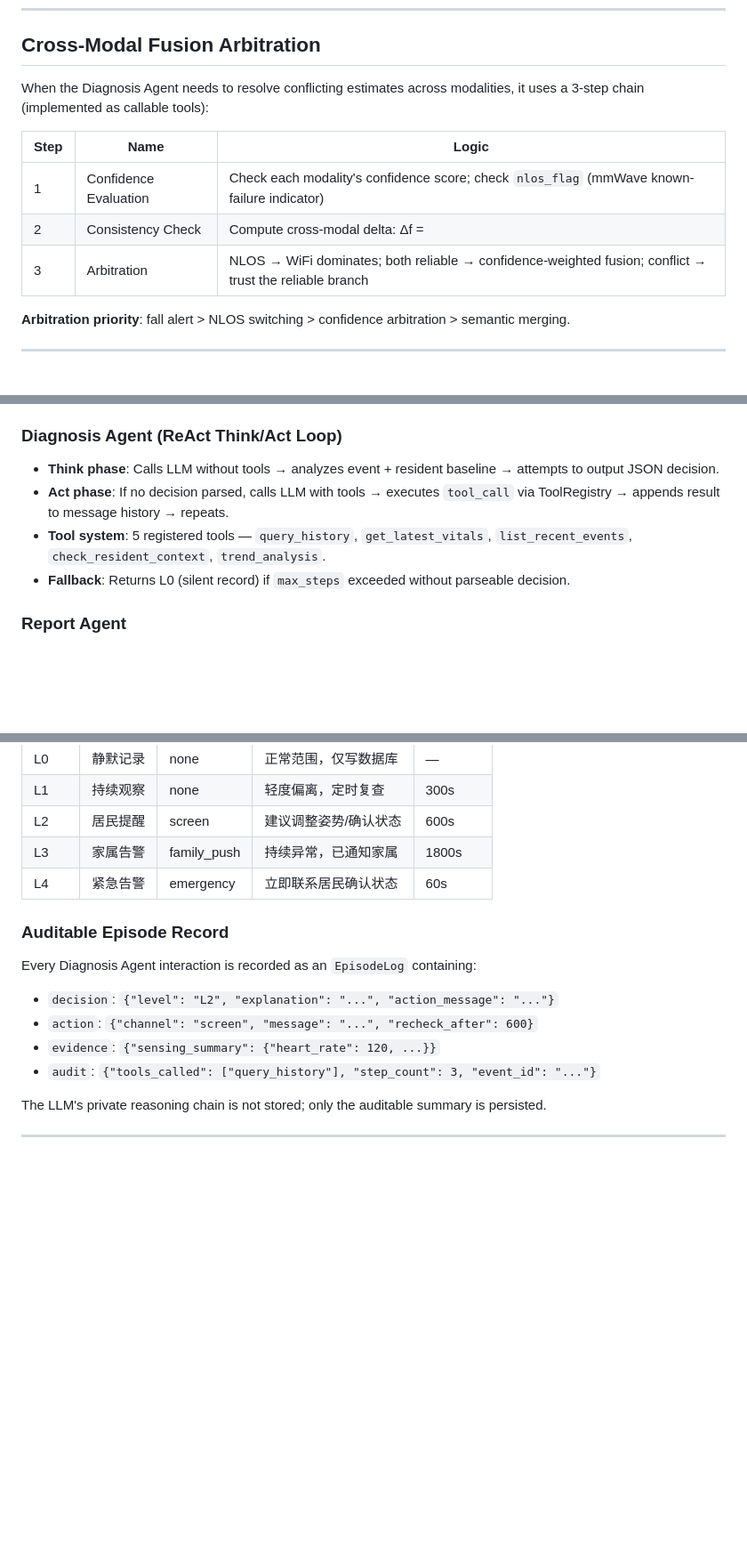
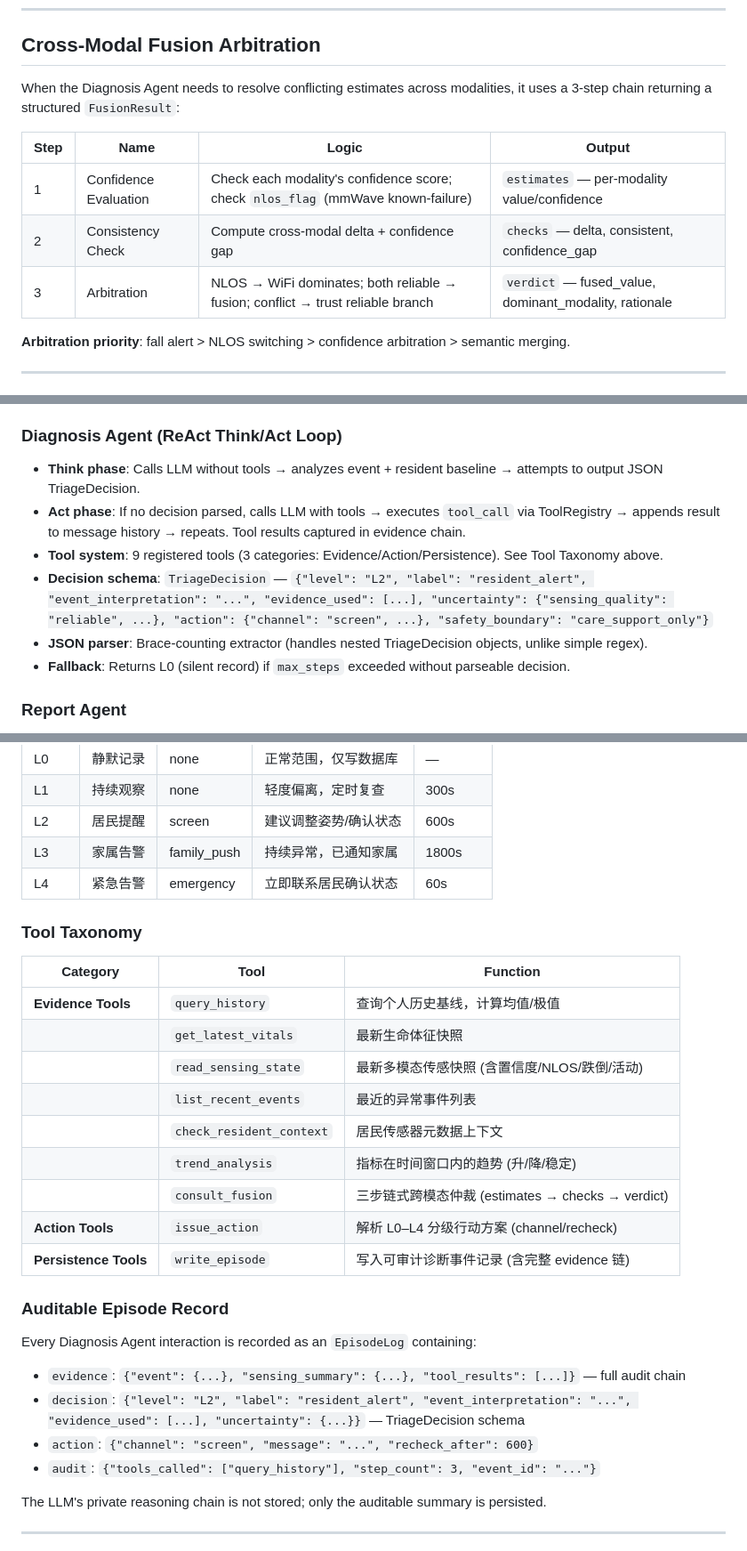
Before and after one commit to jiale-li-orion/SuperSensorDoctor, a Markdown page: README.md, 3 parts joined by grey strips. Shown at 89% size. Rendered like a GitHub page; blank space fills up the shorter version.

Commit message:
docs: update README for Phase 5-10 (tool taxonomy, TriageDecision, FusionResult, 悬置事项)

```diff
--- a/README.md
+++ b/README.md
@@ -79,13 +79,13 @@ The full technical report covers the complete end-to-end system. This repo focus
 
 ## Cross-Modal Fusion Arbitration
 
-When the Diagnosis Agent needs to resolve conflicting estimates across modalities, it uses a 3-step chain (implemented as callable tools):
+When the Diagnosis Agent needs to resolve conflicting estimates across modalities, it uses a 3-step chain returning a structured `FusionResult`:
 
-| Step | Name | Logic |
-|------|------|-------|
-| 1 | Confidence Evaluation | Check each modality's confidence score; check `nlos_flag` (mmWave known-failure indicator) |
-| 2 | Consistency Check | Compute cross-modal delta: Δf = |f_wifi − f_mm|; check historical trend deviation |
-| 3 | Arbitration | NLOS → WiFi dominates; both reliable → confidence-weighted fusion; conflict → trust the reliable branch |
+| Step | Name | Logic | Output |
+|------|------|-------|--------|
+| 1 | Confidence Evaluation | Check each modality's confidence score; check `nlos_flag` (mmWave known-failure) | `estimates` — per-modality value/confidence |
+| 2 | Consistency Check | Compute cross-modal delta + confidence gap | `checks` — delta, consistent, confidence_gap |
+| 3 | Arbitration | NLOS → WiFi dominates; both reliable → fusion; conflict → trust reliable branch | `verdict` — fused_value, dominant_modality, rationale |
 
 **Arbitration priority**: fall alert > NLOS switching > confidence arbitration > semantic merging.
 
@@ -101,9 +101,11 @@ When the Diagnosis Agent needs to resolve conflicting estimates across modalitie
 
 ### Diagnosis Agent (ReAct Think/Act Loop)
 
-- **Think phase**: Calls LLM without tools → analyzes event + resident baseline → attempts to output JSON decision.
-- **Act phase**: If no decision parsed, calls LLM with tools → executes `tool_call` via ToolRegistry → appends result to message history → repeats.
-- **Tool system**: 5 registered tools — `query_history`, `get_latest_vitals`, `list_recent_events`, `check_resident_context`, `trend_analysis`.
+- **Think phase**: Calls LLM without tools → analyzes event + resident baseline → attempts to output JSON TriageDecision.
+- **Act phase**: If no decision parsed, calls LLM with tools → executes `tool_call` via ToolRegistry → appends result to message history → repeats. Tool results captured in evidence chain.
+- **Tool system**: 9 registered tools (3 categories: Evidence/Action/Persistence). See Tool Taxonomy above.
+- **Decision schema**: `TriageDecision` — `{"level": "L2", "label": "resident_alert", "event_interpretation": "...", "evidence_used": [...], "uncertainty": {"sensing_quality": "reliable", ...}, "action": {"channel": "screen", ...}, "safety_boundary": "care_support_only"}`
+- **JSON parser**: Brace-counting extractor (handles nested TriageDecision objects, unlike simple regex).
 - **Fallback**: Returns L0 (silent record) if `max_steps` exceeded without parseable decision.
 
 ### Report Agent
@@ -121,13 +123,27 @@ When the Diagnosis Agent needs to resolve conflicting estimates across modalitie
 | L3 | 家属告警 | family_push | 持续异常，已通知家属 | 1800s |
 | L4 | 紧急告警 | emergency | 立即联系居民确认状态 | 60s |
 
+### Tool Taxonomy
+
+| Category | Tool | Function |
+|----------|------|----------|
+| **Evidence Tools** | `query_history` | 查询个人历史基线，计算均值/极值 |
+| | `get_latest_vitals` | 最新生命体征快照 |
+| | `read_sensing_state` | 最新多模态传感快照 (含置信度/NLOS/跌倒/活动) |
+| | `list_recent_events` | 最近的异常事件列表 |
+| | `check_resident_context` | 居民传感器元数据上下文 |
+| | `trend_analysis` | 指标在时间窗口内的趋势 (升/降/稳定) |
+| | `consult_fusion` | 三步链式跨模态仲裁 (estimates → checks → verdict) |
+| **Action Tools** | `issue_action` | 解析 L0–L4 分级行动方案 (channel/recheck) |
+| **Persistence Tools** | `write_episode` | 写入可审计诊断事件记录 (含完整 evidence 链) |
+
 ### Auditable Episode Record
 
 Every Diagnosis Agent interaction is recorded as an `EpisodeLog` containing:
 
-- `decision`: `{"level": "L2", "explanation": "...", "action_message": "..."}`
+- `evidence`: `{"event": {...}, "sensing_summary": {...}, "tool_results": [...]}` — full audit chain
+- `decision`: `{"level": "L2", "label": "resident_alert", "event_interpretation": "...", "evidence_used": [...], "uncertainty": {...}}` — TriageDecision schema
 - `action`: `{"channel": "screen", "message": "...", "recheck_after": 600}`
-- `evidence`: `{"sensing_summary": {"heart_rate": 120, ...}}`
 - `audit`: `{"tools_called": ["query_history"], "step_count": 3, "event_id": "..."}`
 
 The LLM's private reasoning chain is not stored; only the auditable summary is persisted.
```
Also changed, not shown: other parts of README.md (+9 -3 lines).
